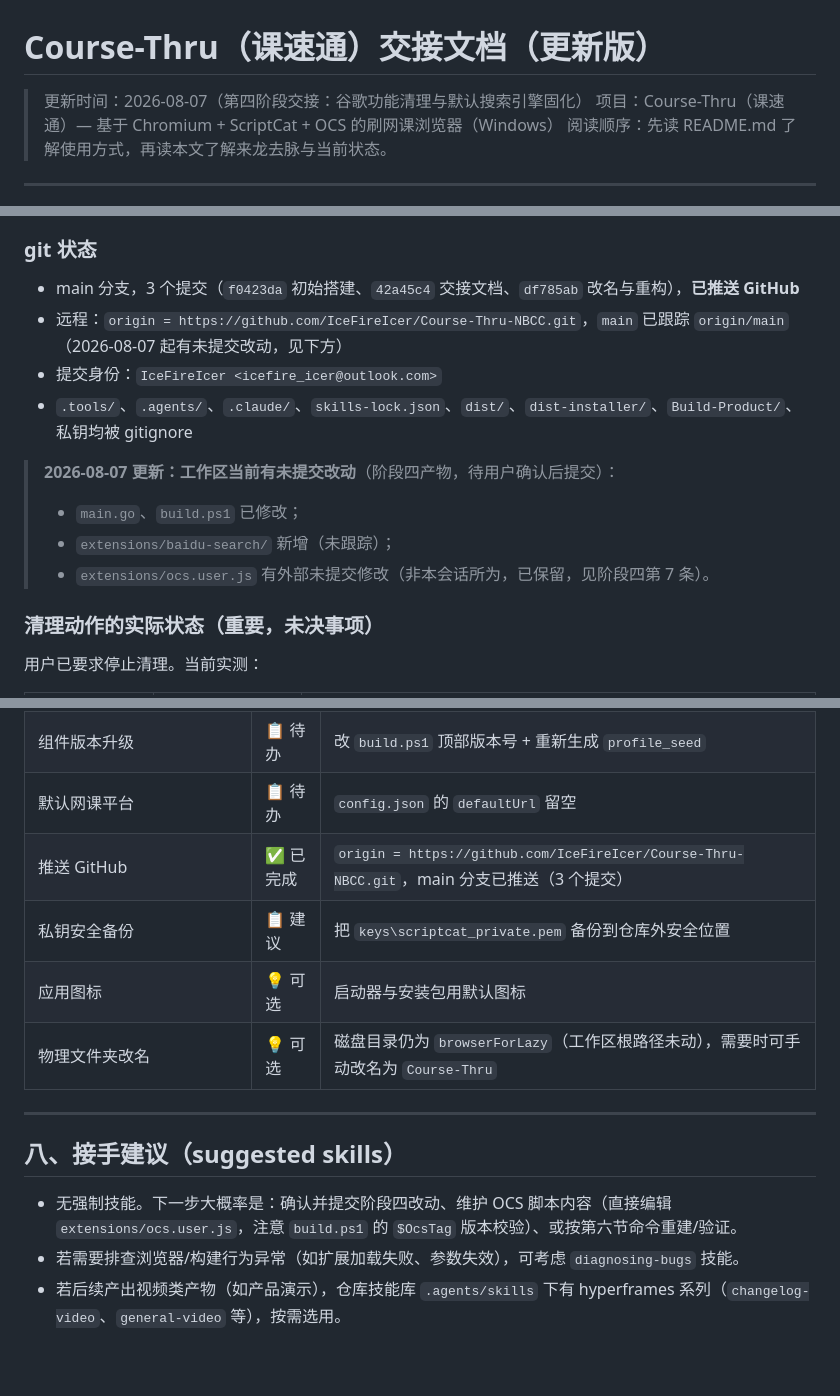
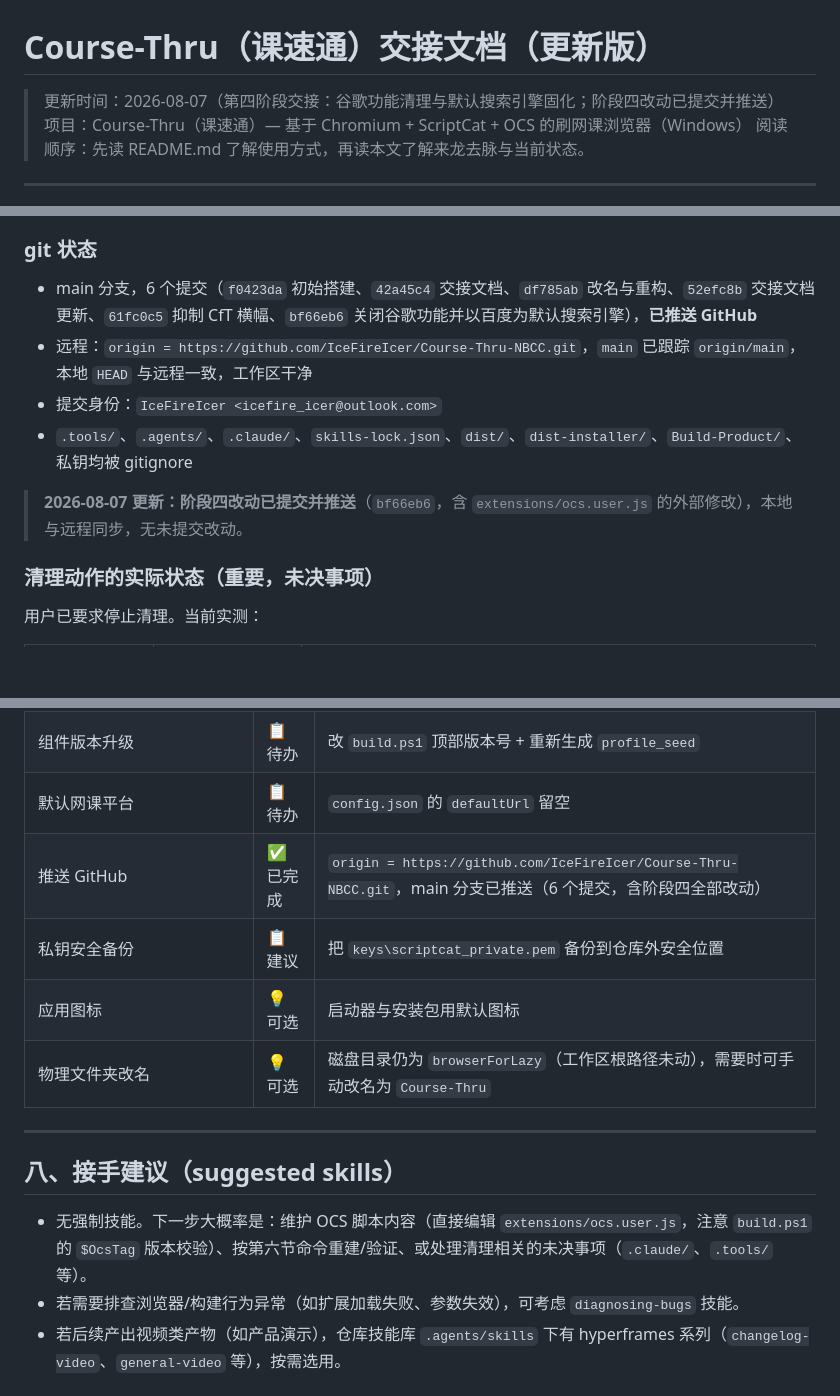
Before and after one commit to IceFireIcer/Course-Thru, a Markdown page: HANDOVER.md, 3 parts joined by grey strips. Drawn GitHub-style; blank space fills up the shorter version.

Commit message:
docs: 同步交接文档中阶段四改动已提交推送的状态

```diff
--- a/HANDOVER.md
+++ b/HANDOVER.md
@@ -1,6 +1,6 @@
 # Course-Thru（课速通）交接文档（更新版）
 
-> 更新时间：2026-08-07（第四阶段交接：谷歌功能清理与默认搜索引擎固化）
+> 更新时间：2026-08-07（第四阶段交接：谷歌功能清理与默认搜索引擎固化；阶段四改动已提交并推送）
 > 项目：Course-Thru（课速通）— 基于 Chromium + ScriptCat + OCS 的刷网课浏览器（Windows）
 > 阅读顺序：先读 README.md 了解使用方式，再读本文了解来龙去脉与当前状态。
 
@@ -95,15 +96,12 @@
 
 ### git 状态
 
-- main 分支，3 个提交（`f0423da` 初始搭建、`42a45c4` 交接文档、`df785ab` 改名与重构），**已推送 GitHub**
-- 远程：`origin = https://github.com/IceFireIcer/Course-Thru-NBCC.git`，`main` 已跟踪 `origin/main`（2026-08-07 起有未提交改动，见下方）
+- main 分支，6 个提交（`f0423da` 初始搭建、`42a45c4` 交接文档、`df785ab` 改名与重构、`52efc8b` 交接文档更新、`61fc0c5` 抑制 CfT 横幅、`bf66eb6` 关闭谷歌功能并以百度为默认搜索引擎），**已推送 GitHub**
+- 远程：`origin = https://github.com/IceFireIcer/Course-Thru-NBCC.git`，`main` 已跟踪 `origin/main`，本地 `HEAD` 与远程一致，工作区干净
 - 提交身份：`IceFireIcer <icefire_icer@outlook.com>`
 - `.tools/`、`.agents/`、`.claude/`、`skills-lock.json`、`dist/`、`dist-installer/`、`Build-Product/`、私钥均被 gitignore
 
-> **2026-08-07 更新：工作区当前有未提交改动**（阶段四产物，待用户确认后提交）：
-> - `main.go`、`build.ps1` 已修改；
-> - `extensions/baidu-search/` 新增（未跟踪）；
-> - `extensions/ocs.user.js` 有外部未提交修改（非本会话所为，已保留，见阶段四第 7 条）。
+> **2026-08-07 更新：阶段四改动已提交并推送**（`bf66eb6`，含 `extensions/ocs.user.js` 的外部修改），本地与远程同步，无未提交改动。
 
 ### 清理动作的实际状态（重要，未决事项）
 
@@ -230,7 +228,7 @@ Copy-Item -LiteralPath 'dist-installer\Course-ThruSetup.exe' -Destination 'Build
 | `gen-profile.mjs` 时序/流程 | ✅ 已修复 | 已改为信号驱动 + 直接存储注入（无服务器、无 UI 点击安装）；`profile_seed` 已用新流程重新生成并端到端验证（OCS 预置启用、开发者模式开启、无欢迎页、无扩展错误、跨路径可移植） |
 | 组件版本升级 | 📋 待办 | 改 `build.ps1` 顶部版本号 + 重新生成 `profile_seed` |
 | 默认网课平台 | 📋 待办 | `config.json` 的 `defaultUrl` 留空 |
-| 推送 GitHub | ✅ 已完成 | `origin = https://github.com/IceFireIcer/Course-Thru-NBCC.git`，main 分支已推送（3 个提交） |
+| 推送 GitHub | ✅ 已完成 | `origin = https://github.com/IceFireIcer/Course-Thru-NBCC.git`，main 分支已推送（6 个提交，含阶段四全部改动） |
 | 私钥安全备份 | 📋 建议 | 把 `keys\scriptcat_private.pem` 备份到仓库外安全位置 |
 | 应用图标 | 💡 可选 | 启动器与安装包用默认图标 |
 | 物理文件夹改名 | 💡 可选 | 磁盘目录仍为 `browserForLazy`（工作区根路径未动），需要时可手动改名为 `Course-Thru` |
@@ -239,6 +237,6 @@ Copy-Item -LiteralPath 'dist-installer\Course-ThruSetup.exe' -Destination 'Build
 
 ## 八、接手建议（suggested skills）
 
-- 无强制技能。下一步大概率是：确认并提交阶段四改动、维护 OCS 脚本内容（直接编辑 `extensions/ocs.user.js`，注意 `build.ps1` 的 `$OcsTag` 版本校验）、或按第六节命令重建/验证。
+- 无强制技能。下一步大概率是：维护 OCS 脚本内容（直接编辑 `extensions/ocs.user.js`，注意 `build.ps1` 的 `$OcsTag` 版本校验）、按第六节命令重建/验证、或处理清理相关的未决事项（`.claude/`、`.tools/` 等）。
 - 若需要排查浏览器/构建行为异常（如扩展加载失败、参数失效），可考虑 `diagnosing-bugs` 技能。
 - 若后续产出视频类产物（如产品演示），仓库技能库 `.agents/skills` 下有 hyperframes 系列（`changelog-video`、`general-video` 等），按需选用。
```
Also changed, not shown: other parts of HANDOVER.md (+2 -1 lines).
